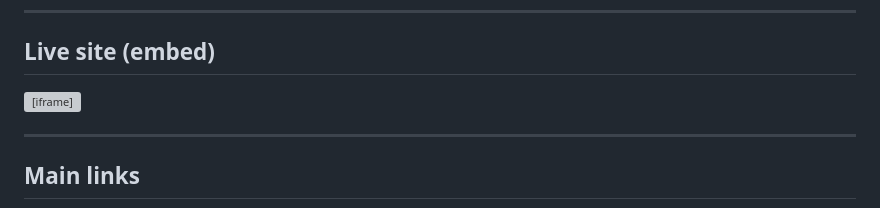
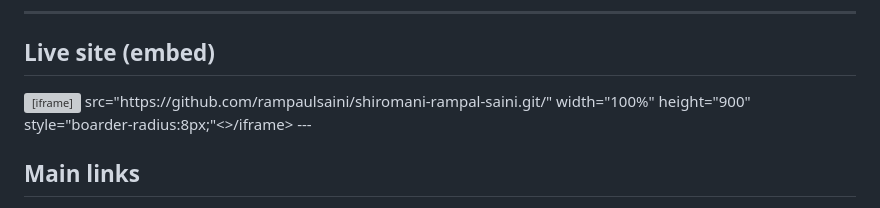
Before and after one commit to rampaulsaini/shiromani-rampal-saini, a Markdown page: README.md, the part around the change. Drawn GitHub-style; grey boxes are pictures that could not be loaded.

Commit message:
Update README with GitHub repository link
Added GitHub repository link to the live site section.

```diff
--- a/README.md
+++ b/README.md
@@ -13,7 +13,8 @@ Yatharth presents an experiential path — a direct, living realization of one
 
 ## Live site (embed)
 <iframe src="https://rampaulsaini.github.io/my-omniverse-store/" width="100%" height="900" style="border:2px solid #ffd966;border-radius:8px;"></iframe>
-
+src="https://github.com/rampaulsaini/shiromani-rampal-saini.git/" width="100%"
+height="900" style="boarder-radius:8px;"<>/iframe>
 ---
 
 ## Main links
```
